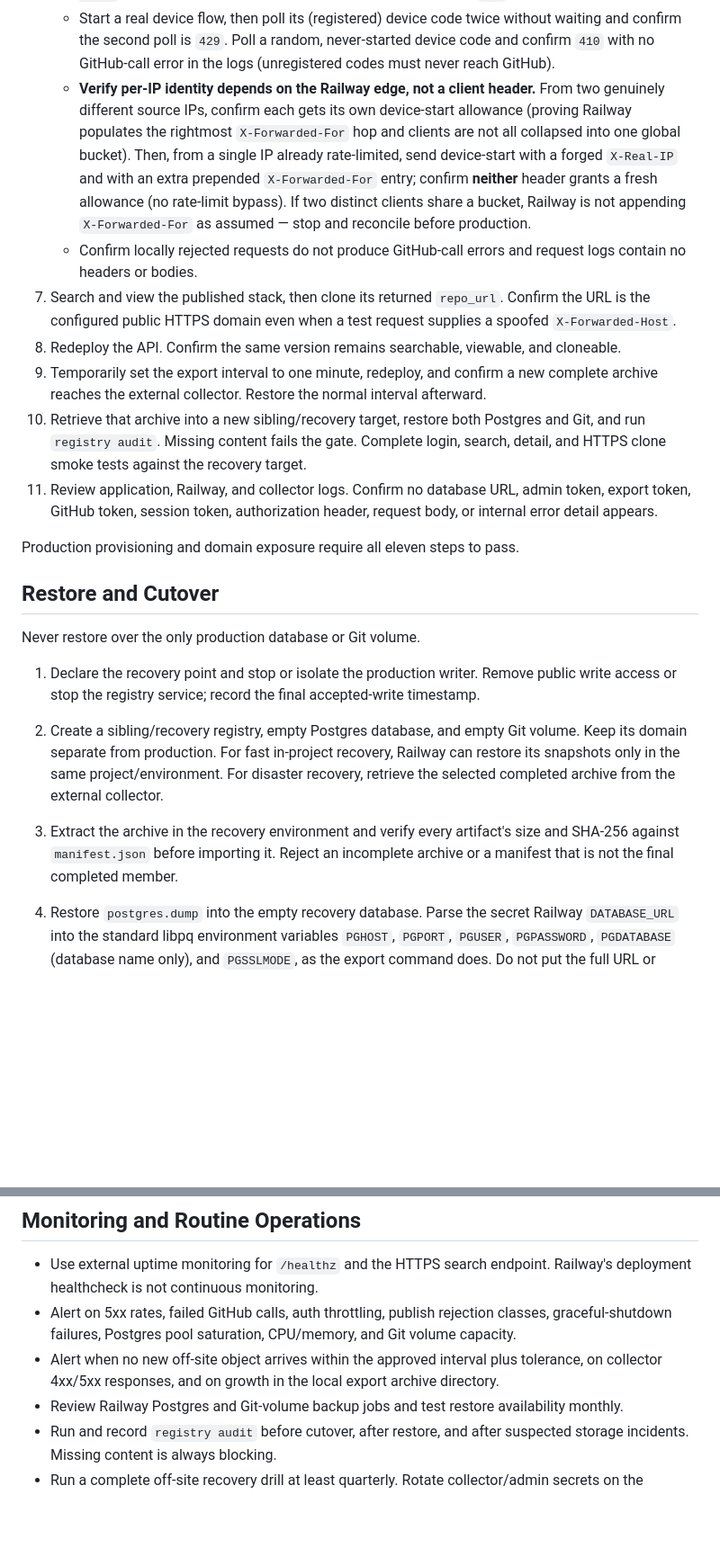
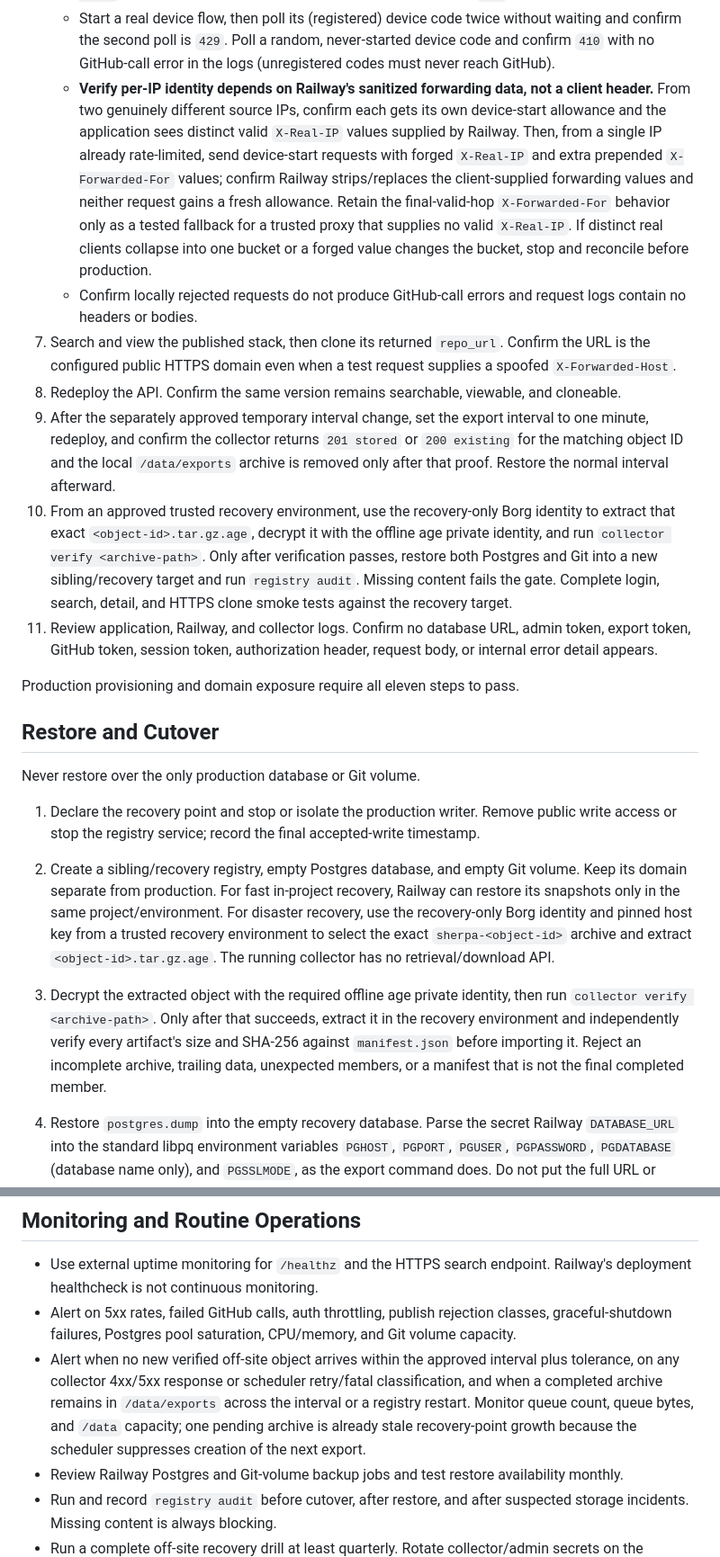
Before and after one commit to TimoKruth/SherpA, a Markdown page: docs/deployment/railway.md, 2 parts joined by grey strips. Shown at 90% size. GitHub-like rendering; blank space fills up the shorter version.

```diff
--- a/docs/deployment/railway.md
+++ b/docs/deployment/railway.md
@@ -212,25 +236,30 @@ step. Do not record tokens or device codes.
    - Start a real device flow, then poll its (registered) device code twice without waiting and
      confirm the second poll is `429`. Poll a random, never-started device code and confirm
      `410` with no GitHub-call error in the logs (unregistered codes must never reach GitHub).
-   - **Verify per-IP identity depends on the Railway edge, not a client header.** From two
-     genuinely different source IPs, confirm each gets its own device-start allowance (proving
-     Railway populates the rightmost `X-Forwarded-For` hop and clients are not all collapsed
-     into one global bucket). Then, from a single IP already rate-limited, send device-start
-     with a forged `X-Real-IP` and with an extra prepended `X-Forwarded-For` entry; confirm
-     **neither** header grants a fresh allowance (no rate-limit bypass). If two distinct clients
-     share a bucket, Railway is not appending `X-Forwarded-For` as assumed — stop and reconcile
-     before production.
+   - **Verify per-IP identity depends on Railway's sanitized forwarding data, not a client
+     header.** From two genuinely different source IPs, confirm each gets its own device-start
+     allowance and the application sees distinct valid `X-Real-IP` values supplied by Railway.
+     Then, from a single IP already rate-limited, send device-start requests with forged
+     `X-Real-IP` and extra prepended `X-Forwarded-For` values; confirm Railway strips/replaces the
+     client-supplied forwarding values and neither request gains a fresh allowance. Retain the
+     final-valid-hop `X-Forwarded-For` behavior only as a tested fallback for a trusted proxy that
+     supplies no valid `X-Real-IP`. If distinct real clients collapse into one bucket or a forged
+     value changes the bucket, stop and reconcile before production.
    - Confirm locally rejected requests do not produce GitHub-call errors and request logs
      contain no headers or bodies.
 7. Search and view the published stack, then clone its returned `repo_url`. Confirm the URL is
    the configured public HTTPS domain even when a test request supplies a spoofed
    `X-Forwarded-Host`.
 8. Redeploy the API. Confirm the same version remains searchable, viewable, and cloneable.
-9. Temporarily set the export interval to one minute, redeploy, and confirm a new complete
-   archive reaches the external collector. Restore the normal interval afterward.
-10. Retrieve that archive into a new sibling/recovery target, restore both Postgres and Git,
-    and run `registry audit`. Missing content fails the gate. Complete login, search, detail,
-    and HTTPS clone smoke tests against the recovery target.
+9. After the separately approved temporary interval change, set the export interval to one
+   minute, redeploy, and confirm the collector returns `201 stored` or `200 existing` for the
+   matching object ID and the local `/data/exports` archive is removed only after that proof.
+   Restore the normal interval afterward.
+10. From an approved trusted recovery environment, use the recovery-only Borg identity to extract
+    that exact `<object-id>.tar.gz.age`, decrypt it with the offline age private identity, and run
+    `collector verify <archive-path>`. Only after verification passes, restore both Postgres and
+    Git into a new sibling/recovery target and run `registry audit`. Missing content fails the
+    gate. Complete login, search, detail, and HTTPS clone smoke tests against the recovery target.
 11. Review application, Railway, and collector logs. Confirm no database URL, admin token,
     export token, GitHub token, session token, authorization header, request body, or internal
     error detail appears.
@@ -245,11 +274,15 @@ Never restore over the only production database or Git volume.
    access or stop the registry service; record the final accepted-write timestamp.
 2. Create a sibling/recovery registry, empty Postgres database, and empty Git volume. Keep its
    domain separate from production. For fast in-project recovery, Railway can restore its
-   snapshots only in the same project/environment. For disaster recovery, retrieve the
-   selected completed archive from the external collector.
-3. Extract the archive in the recovery environment and verify every artifact's size and
-   SHA-256 against `manifest.json` before importing it. Reject an incomplete archive or a
-   manifest that is not the final completed member.
+   snapshots only in the same project/environment. For disaster recovery, use the recovery-only
+   Borg identity and pinned host key from a trusted recovery environment to select the exact
+   `sherpa-<object-id>` archive and extract `<object-id>.tar.gz.age`. The running collector has no
+   retrieval/download API.
+3. Decrypt the extracted object with the required offline age private identity, then run
+   `collector verify <archive-path>`. Only after that succeeds, extract it in the recovery
+   environment and independently verify every artifact's size and SHA-256 against
+   `manifest.json` before importing it. Reject an incomplete archive, trailing data, unexpected
+   members, or a manifest that is not the final completed member.
 4. Restore `postgres.dump` into the empty recovery database. Parse the secret Railway
    `DATABASE_URL` into the standard libpq environment variables `PGHOST`, `PGPORT`, `PGUSER`,
    `PGPASSWORD`, `PGDATABASE` (database name only), and `PGSSLMODE`, as the export command
@@ -306,8 +339,11 @@ expand/migrate/contract plan and rollback gate before deployment.
   deployment healthcheck is not continuous monitoring.
 - Alert on 5xx rates, failed GitHub calls, auth throttling, publish rejection classes,
   graceful-shutdown failures, Postgres pool saturation, CPU/memory, and Git volume capacity.
-- Alert when no new off-site object arrives within the approved interval plus tolerance, on
-  collector 4xx/5xx responses, and on growth in the local export archive directory.
+- Alert when no new verified off-site object arrives within the approved interval plus tolerance,
+  on any collector 4xx/5xx response or scheduler retry/fatal classification, and when a completed
+  archive remains in `/data/exports` across the interval or a registry restart. Monitor queue
+  count, queue bytes, and `/data` capacity; one pending archive is already stale recovery-point
+  growth because the scheduler suppresses creation of the next export.
 - Review Railway Postgres and Git-volume backup jobs and test restore availability monthly.
 - Run and record `registry audit` before cutover, after restore, and after suspected storage
   incidents. Missing content is always blocking.
```
Also changed, not shown: other parts of docs/deployment/railway.md (+49 -25 lines), docs/deployment/collector.md (added, +483 -0 lines), 1 other file.
